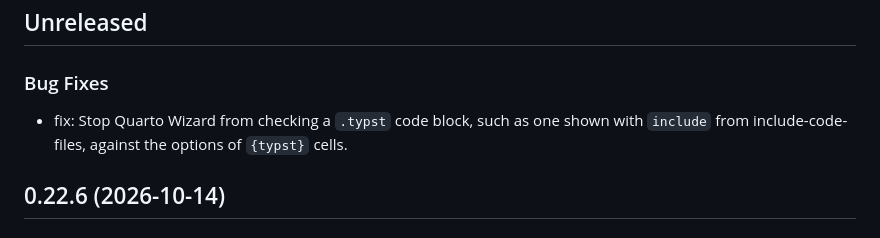
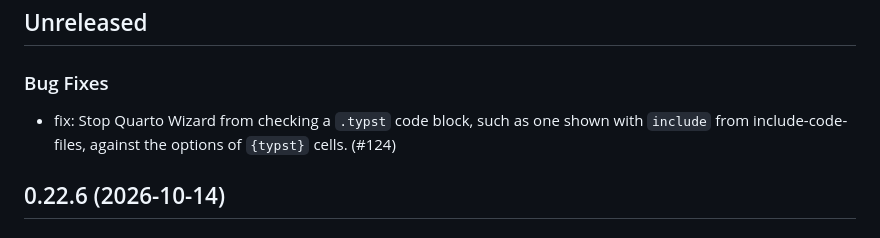
Before and after one commit to mcanouil/quarto-typst-render, a Markdown page: CHANGELOG.md, the part around the change. GitHub-like rendering.

Commit message:
docs: add pull request reference to changelog [skip ci]

```diff
--- a/CHANGELOG.md
+++ b/CHANGELOG.md
@@ -4,7 +4,7 @@
 
 ### Bug Fixes
 
-- fix: Stop Quarto Wizard from checking a `.typst` code block, such as one shown with `include` from include-code-files, against the options of `{typst}` cells.
+- fix: Stop Quarto Wizard from checking a `.typst` code block, such as one shown with `include` from include-code-files, against the options of `{typst}` cells. (#124)
 
 ## 0.22.6 (2026-10-14)
 
```
